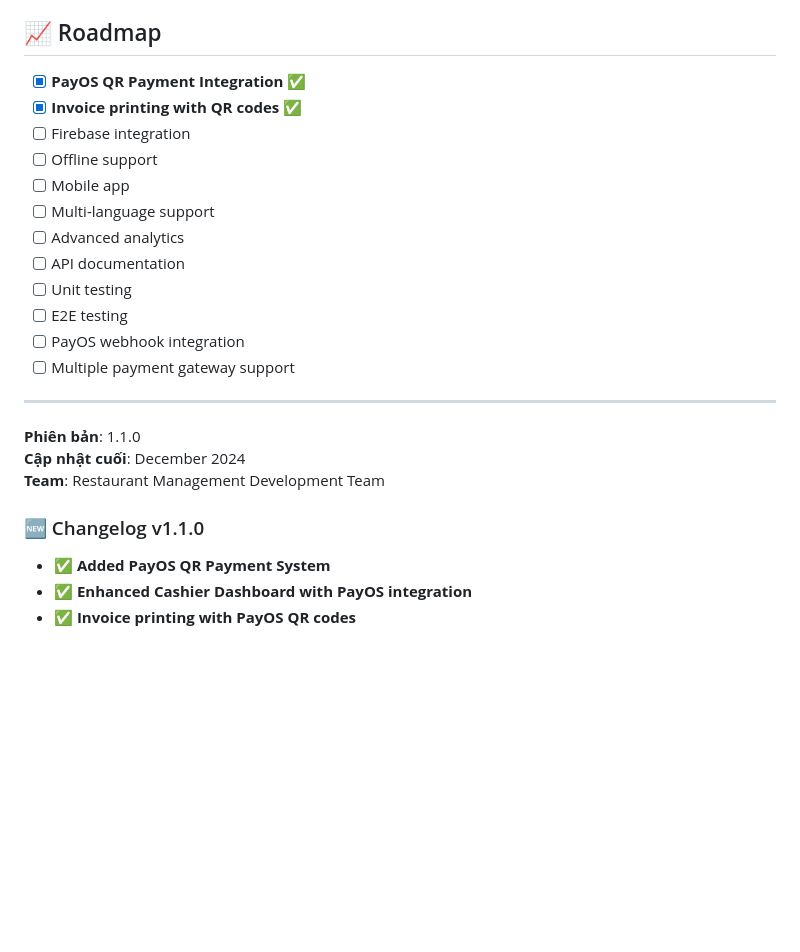
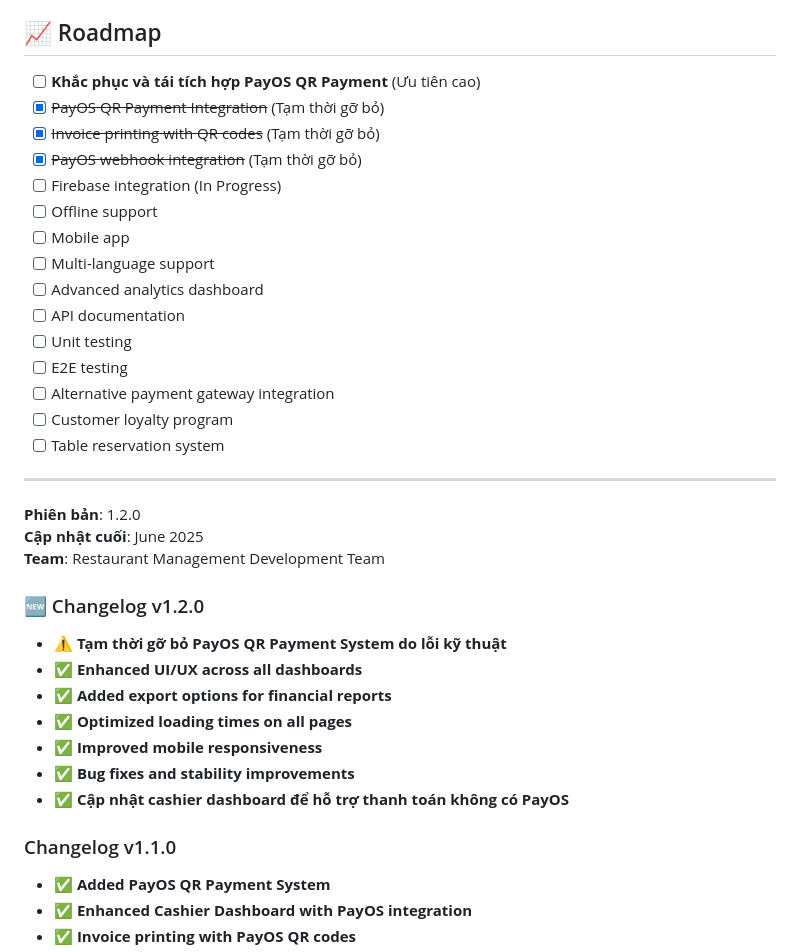
Before and after one commit to hieuthanh1209/Digisin, a Markdown page: README.md, the part around one of its changes. Drawn GitHub-style; blank space fills up the shorter version.

```diff
--- a/README.md
+++ b/README.md
@@ -221,26 +209,39 @@ Nếu gặp vấn đề, vui lòng:
 
 ## 📈 Roadmap
 
-- [x] **PayOS QR Payment Integration** ✅
-- [x] **Invoice printing with QR codes** ✅
-- [ ] Firebase integration
+- [ ] **Khắc phục và tái tích hợp PayOS QR Payment** (Ưu tiên cao)
+- [x] ~~PayOS QR Payment Integration~~ (Tạm thời gỡ bỏ)
+- [x] ~~Invoice printing with QR codes~~ (Tạm thời gỡ bỏ)
+- [x] ~~PayOS webhook integration~~ (Tạm thời gỡ bỏ)
+- [ ] Firebase integration (In Progress)
 - [ ] Offline support
 - [ ] Mobile app
 - [ ] Multi-language support
-- [ ] Advanced analytics
+- [ ] Advanced analytics dashboard
 - [ ] API documentation
 - [ ] Unit testing
 - [ ] E2E testing
-- [ ] PayOS webhook integration
-- [ ] Multiple payment gateway support
+- [ ] Alternative payment gateway integration
+- [ ] Customer loyalty program
+- [ ] Table reservation system
 
 ---
 
-**Phiên bản**: 1.1.0
-**Cập nhật cuối**: December 2024
+**Phiên bản**: 1.2.0
+**Cập nhật cuối**: June 2025
 **Team**: Restaurant Management Development Team
 
-### 🆕 Changelog v1.1.0
+### 🆕 Changelog v1.2.0
+
+- ⚠️ **Tạm thời gỡ bỏ PayOS QR Payment System do lỗi kỹ thuật**
+- ✅ **Enhanced UI/UX across all dashboards**
+- ✅ **Added export options for financial reports**
+- ✅ **Optimized loading times on all pages**
+- ✅ **Improved mobile responsiveness**
+- ✅ **Bug fixes and stability improvements**
+- ✅ **Cập nhật cashier dashboard để hỗ trợ thanh toán không có PayOS**
+
+### Changelog v1.1.0
 
 - ✅ **Added PayOS QR Payment System**
 - ✅ **Enhanced Cashier Dashboard with PayOS integration**
```
Also changed, not shown: other parts of README.md (+66 -78 lines).
